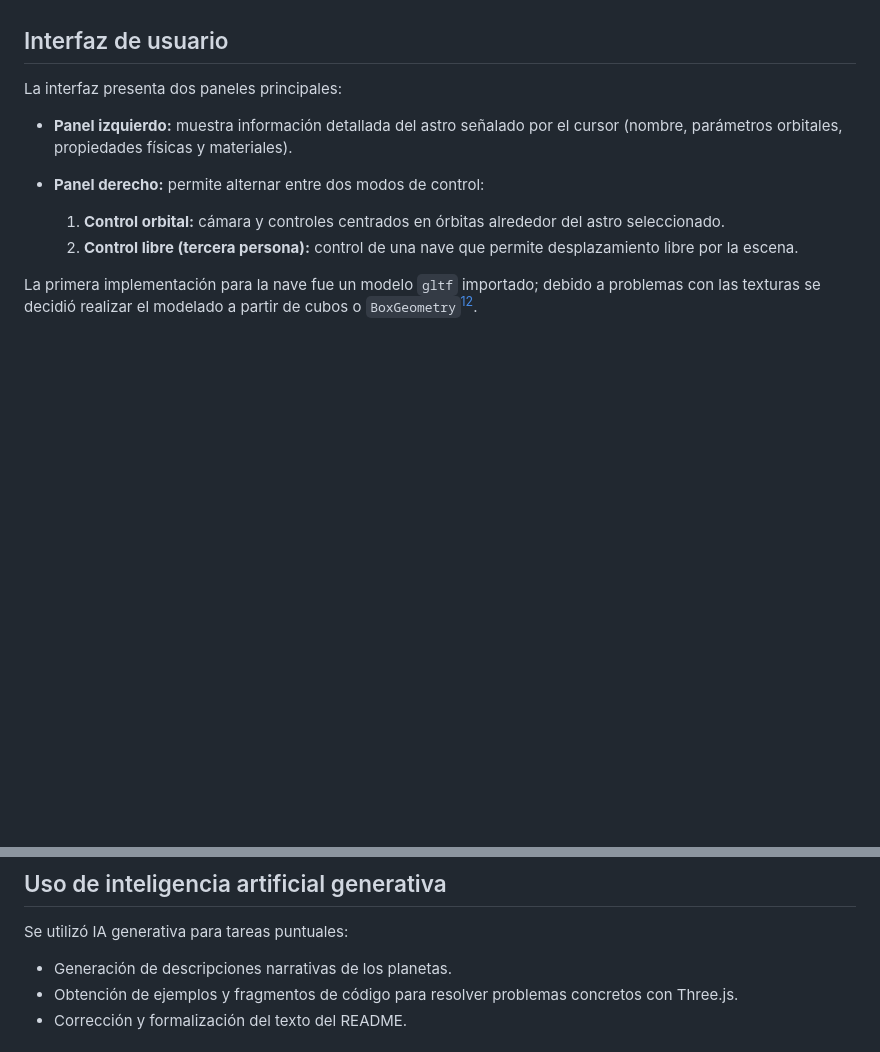
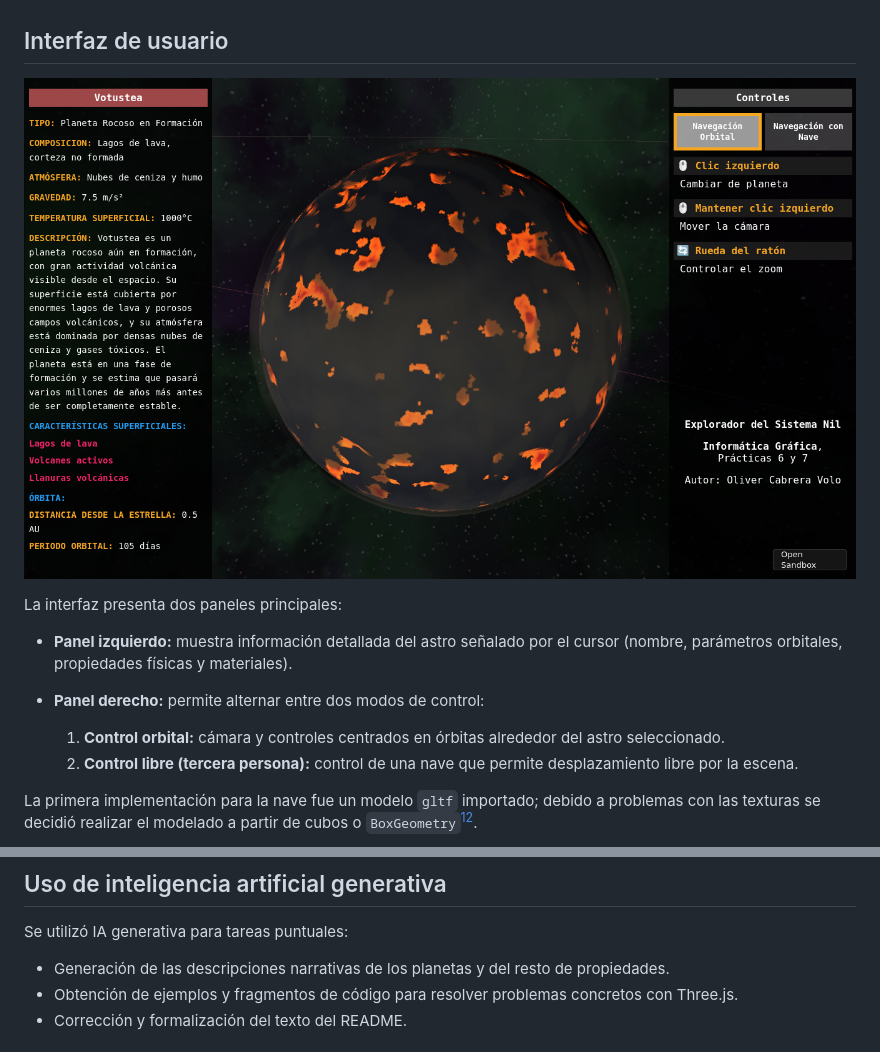
Before and after one commit to slashdotoliver/ulpgc-ig-p6p7, a Markdown page: README.md, 2 parts joined by grey strips. Drawn GitHub-style; pictures changed too: images/ui.png (added); blank space fills up the shorter version.

```diff
--- a/README.md
+++ b/README.md
@@ -92,6 +92,8 @@ Los objetos del sistema se ubican mayoritariamente sobre un mismo plano orbital
 
 ## Interfaz de usuario
 
+![Interfaz](images/ui.png)
+
 La interfaz presenta dos paneles principales:
 
 * **Panel izquierdo:** muestra información detallada del astro señalado por el cursor (nombre, parámetros orbitales, propiedades físicas y materiales).
@@ -108,7 +110,7 @@ La primera implementación para la nave fue un modelo `gltf` importado; debido a
 
 Se utilizó IA generativa para tareas puntuales:
 
-* Generación de descripciones narrativas de los planetas.
+* Generación de las descripciones narrativas de los planetas y del resto de propiedades.
 * Obtención de ejemplos y fragmentos de código para resolver problemas concretos con Three.js.
 * Corrección y formalización del texto del README.
 
```
